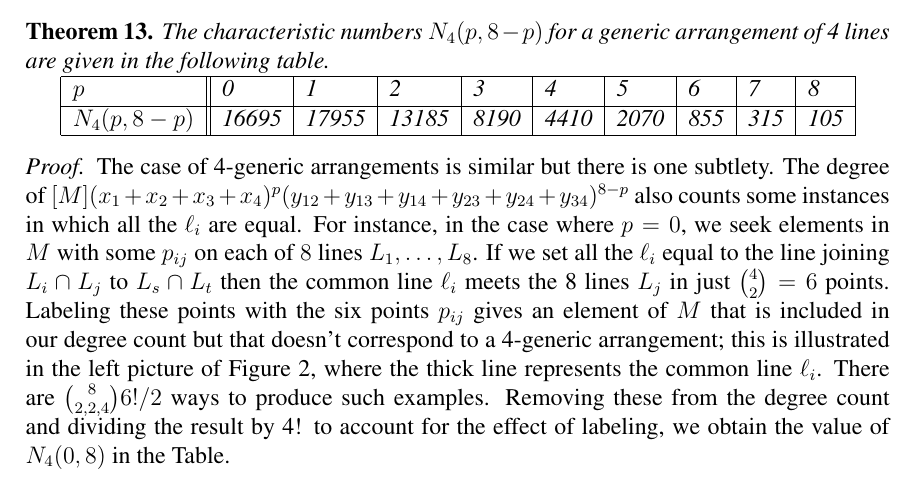
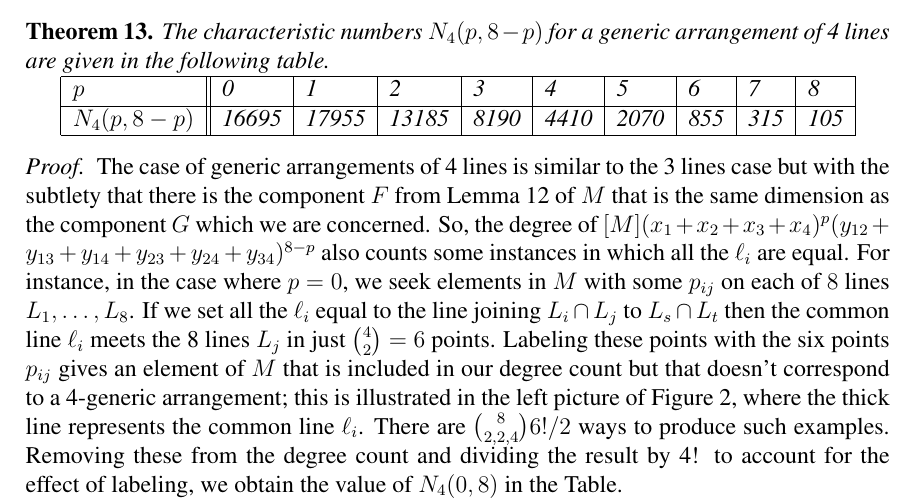
Before and after one commit to traves/Counting-with-Max-and-Tom, a LaTeX paper (counting-5.tex): part of page 14 of 24, cut so that both start at the same text. Compiled offline with pdfLaTeX.

Commit message:
adding component F
added discussion of second max dim component (by Max; Will: check)

```diff
--- a/counting-5.tex
+++ b/counting-5.tex
@@ -544,8 +544,8 @@ $\N_4(p,8-p)$
 
 \begin{proof}
 
-The case of 4-generic arrangements is similar but there is one
-subtlety. The degree of $[M](x_1+x_2+x_3+x_4)^p(y_{12}+y_{13}+y_{14}+y_{23}+y_{24}+y_{34})^{8-p}$
+The case of generic arrangements of 4 lines is similar to the 3 lines case but with the
+subtlety that there is the component $F$ from Lemma \ref{4linesM} of $M$ that is the same dimension as the component $G$ which we are concerned. So, the degree of $[M](x_1+x_2+x_3+x_4)^p(y_{12}+y_{13}+y_{14}+y_{23}+y_{24}+y_{34})^{8-p}$
 also counts some instances in which all the $\ell_i$ are equal. For
 instance, in the case where $p=0$, we seek elements in $M$ with some
 $p_{ij}$ on each of $8$ lines $L_1, \ldots, L_8$. If we set all the
```
